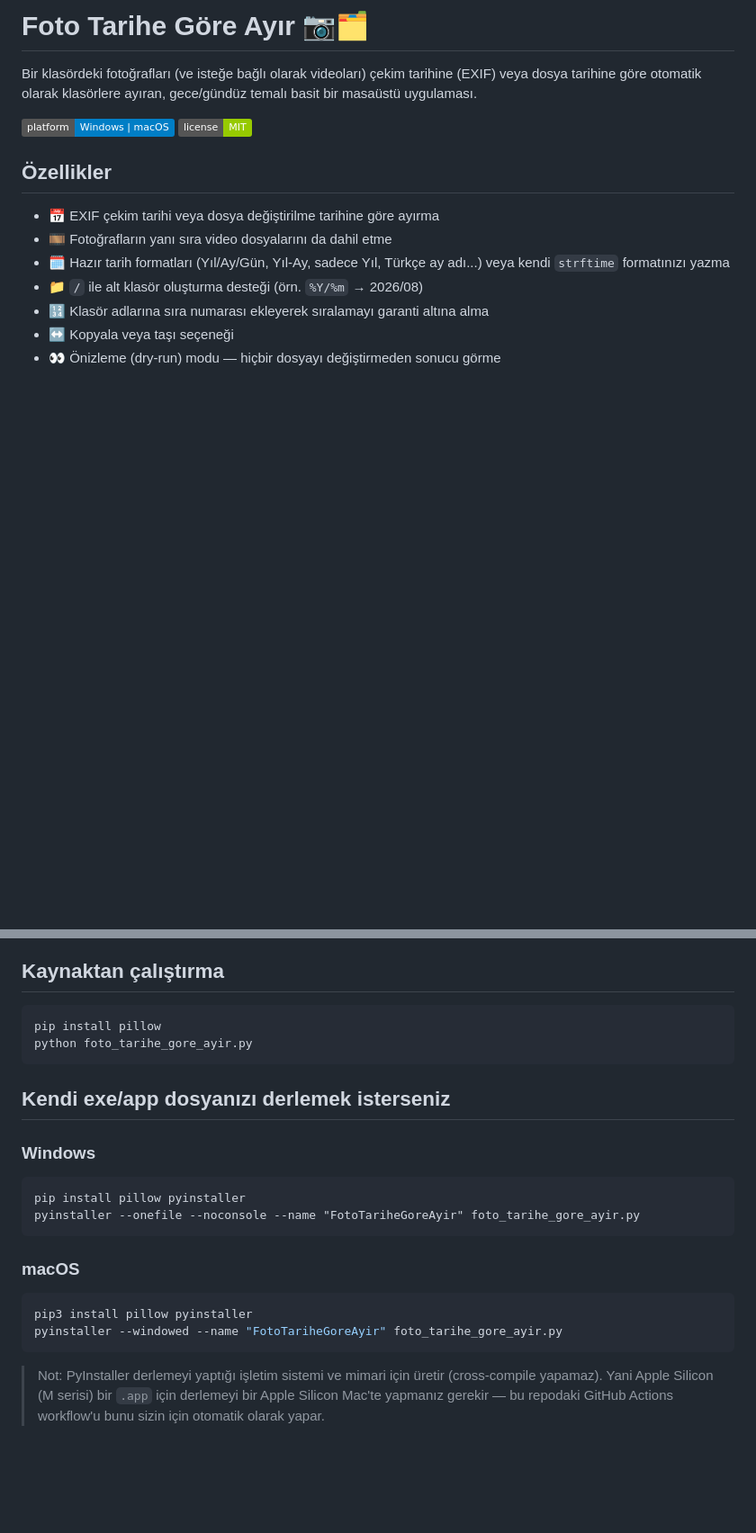
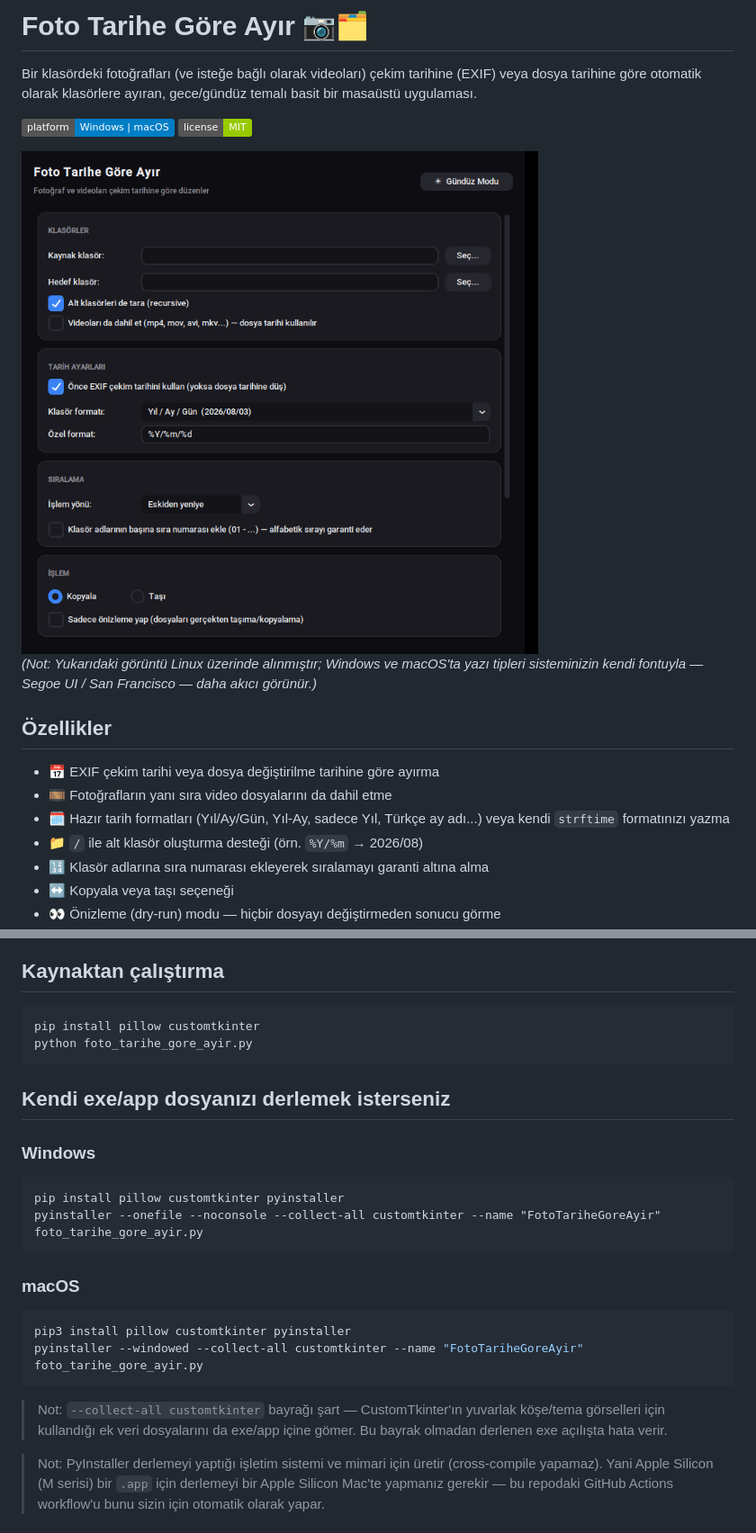
Before and after one commit to BuRsTFiRe47/foto-tarihe-gore-ayir, a Markdown page: README.md, 2 parts joined by grey strips. Shown at 90% size. Drawn GitHub-style; pictures changed too: docs/screenshot-dark.png (added); badges without logos; blank space fills up the shorter version.

````diff
--- a/README.md
+++ b/README.md
@@ -6,6 +6,12 @@ temalı basit bir masaüstü uygulaması.
 
 ![platform](https://img.shields.io/badge/platform-Windows%20%7C%20macOS-blue)
 ![license](https://img.shields.io/badge/license-MIT-green)
+
+<img src="docs/screenshot-dark.png" width="600" alt="Uygulama görünümü (koyu mod)">
+
+*(Not: Yukarıdaki görüntü Linux üzerinde alınmıştır; Windows ve macOS'ta yazı
+tipleri sisteminizin kendi fontuyla — Segoe UI / San Francisco — daha
+akıcı görünür.)*
 
 ## Özellikler
 
@@ -54,7 +60,7 @@ Windows SmartScreen "Windows bu uygulamayı korudu" uyarısı gösterebilir.
 ## Kaynaktan çalıştırma
 
 ```bash
-pip install pillow
+pip install pillow customtkinter
 python foto_tarihe_gore_ayir.py
 ```
 
@@ -63,16 +69,20 @@ python foto_tarihe_gore_ayir.py
 ### Windows
 
 ```bat
-pip install pillow pyinstaller
-pyinstaller --onefile --noconsole --name "FotoTariheGoreAyir" foto_tarihe_gore_ayir.py
+pip install pillow customtkinter pyinstaller
+pyinstaller --onefile --noconsole --collect-all customtkinter --name "FotoTariheGoreAyir" foto_tarihe_gore_ayir.py
 ```
 
 ### macOS
 
 ```bash
-pip3 install pillow pyinstaller
-pyinstaller --windowed --name "FotoTariheGoreAyir" foto_tarihe_gore_ayir.py
+pip3 install pillow customtkinter pyinstaller
+pyinstaller --windowed --collect-all customtkinter --name "FotoTariheGoreAyir" foto_tarihe_gore_ayir.py
 ```
+
+> Not: `--collect-all customtkinter` bayrağı şart — CustomTkinter'ın yuvarlak
+> köşe/tema görselleri için kullandığı ek veri dosyalarını da exe/app içine
+> gömer. Bu bayrak olmadan derlenen exe açılışta hata verir.
 
 > Not: PyInstaller derlemeyi yaptığı işletim sistemi ve mimari için üretir
 > (cross-compile yapamaz). Yani Apple Silicon (M serisi) bir `.app` için
````
Also changed, not shown: 3 other files.
